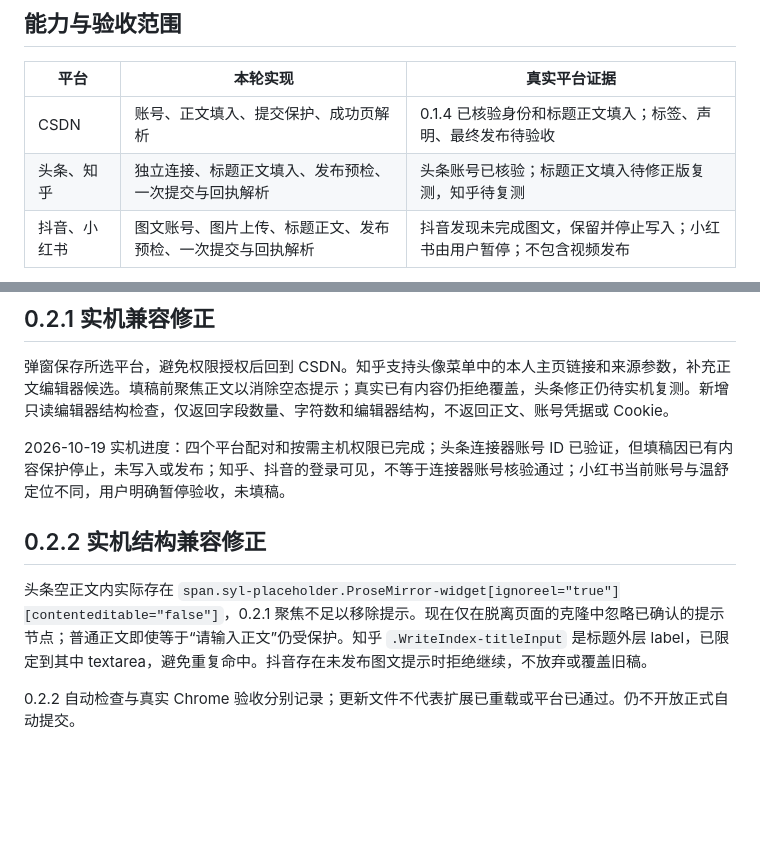
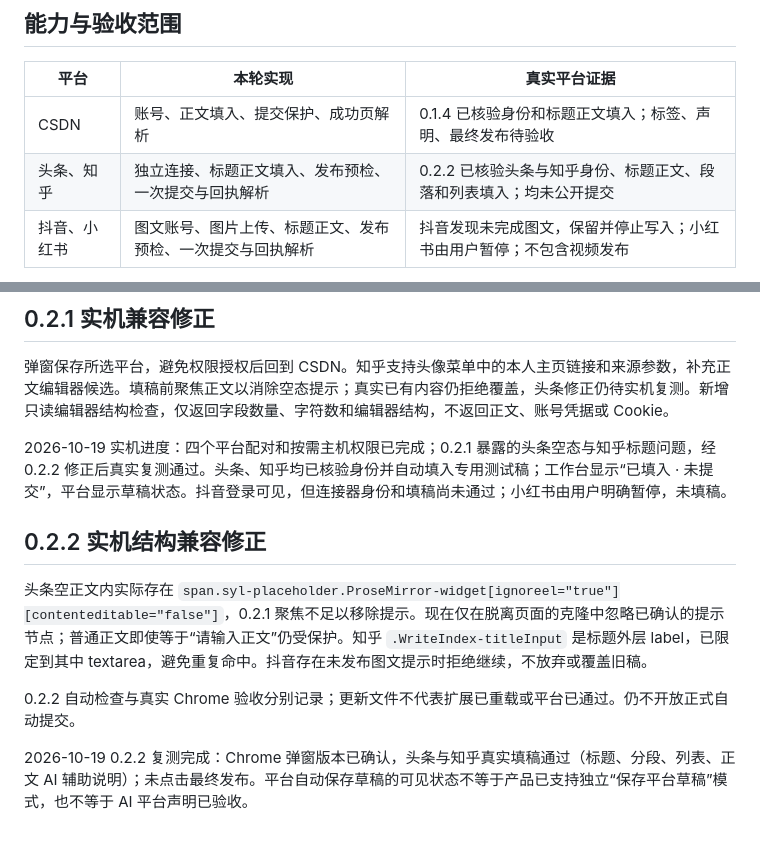
Before and after one commit to 1319974153-ui/guanyin-geo, a Markdown page: browser-extension/README.md, 2 parts joined by grey strips. Rendered like a GitHub page; blank space fills up the shorter version.

Commit message:
Record Toutiao and Zhihu live prepare-only acceptance

```diff
--- a/browser-extension/README.md
+++ b/browser-extension/README.md
@@ -9,7 +9,7 @@
 | 平台 | 本轮实现 | 真实平台证据 |
 | --- | --- | --- |
 | CSDN | 账号、正文填入、提交保护、成功页解析 | 0.1.4 已核验身份和标题正文填入；标签、声明、最终发布待验收 |
-| 头条、知乎 | 独立连接、标题正文填入、发布预检、一次提交与回执解析 | 头条账号已核验；标题正文填入待修正版复测，知乎待复测 |
+| 头条、知乎 | 独立连接、标题正文填入、发布预检、一次提交与回执解析 | 0.2.2 已核验头条与知乎身份、标题正文、段落和列表填入；均未公开提交 |
 | 抖音、小红书 | 图文账号、图片上传、标题正文、发布预检、一次提交与回执解析 | 抖音发现未完成图文，保留并停止写入；小红书由用户暂停；不包含视频发布 |
 
 平台草稿保存尚未为这些浏览器适配器开放。“填入编辑器”不能当作平台草稿保存成功。审核通过、公开可访问须独立确认。
@@ -65,10 +65,12 @@
 
 弹窗保存所选平台，避免权限授权后回到 CSDN。知乎支持头像菜单中的本人主页链接和来源参数，补充正文编辑器候选。填稿前聚焦正文以消除空态提示；真实已有内容仍拒绝覆盖，头条修正仍待实机复测。新增只读编辑器结构检查，仅返回字段数量、字符数和编辑器结构，不返回正文、账号凭据或 Cookie。
 
-2026-10-19 实机进度：四个平台配对和按需主机权限已完成；头条连接器账号 ID 已验证，但填稿因已有内容保护停止，未写入或发布；知乎、抖音的登录可见，不等于连接器账号核验通过；小红书当前账号与温舒定位不同，用户明确暂停验收，未填稿。
+2026-10-19 实机进度：四个平台配对和按需主机权限已完成；0.2.1 暴露的头条空态与知乎标题问题，经 0.2.2 修正后真实复测通过。头条、知乎均已核验身份并自动填入专用测试稿；工作台显示“已填入 · 未提交”，平台显示草稿状态。抖音登录可见，但连接器身份和填稿尚未通过；小红书由用户明确暂停，未填稿。
 
 ## 0.2.2 实机结构兼容修正
 
 头条空正文内实际存在 `span.syl-placeholder.ProseMirror-widget[ignoreel="true"][contenteditable="false"]`，0.2.1 聚焦不足以移除提示。现在仅在脱离页面的克隆中忽略已确认的提示节点；普通正文即使等于“请输入正文”仍受保护。知乎 `.WriteIndex-titleInput` 是标题外层 label，已限定到其中 textarea，避免重复命中。抖音存在未发布图文提示时拒绝继续，不放弃或覆盖旧稿。
 
 0.2.2 自动检查与真实 Chrome 验收分别记录；更新文件不代表扩展已重载或平台已通过。仍不开放正式自动提交。
+
+2026-10-19 0.2.2 复测完成：Chrome 弹窗版本已确认，头条与知乎真实填稿通过（标题、分段、列表、正文 AI 辅助说明）；未点击最终发布。平台自动保存草稿的可见状态不等于产品已支持独立“保存平台草稿”模式，也不等于 AI 平台声明已验收。
```
